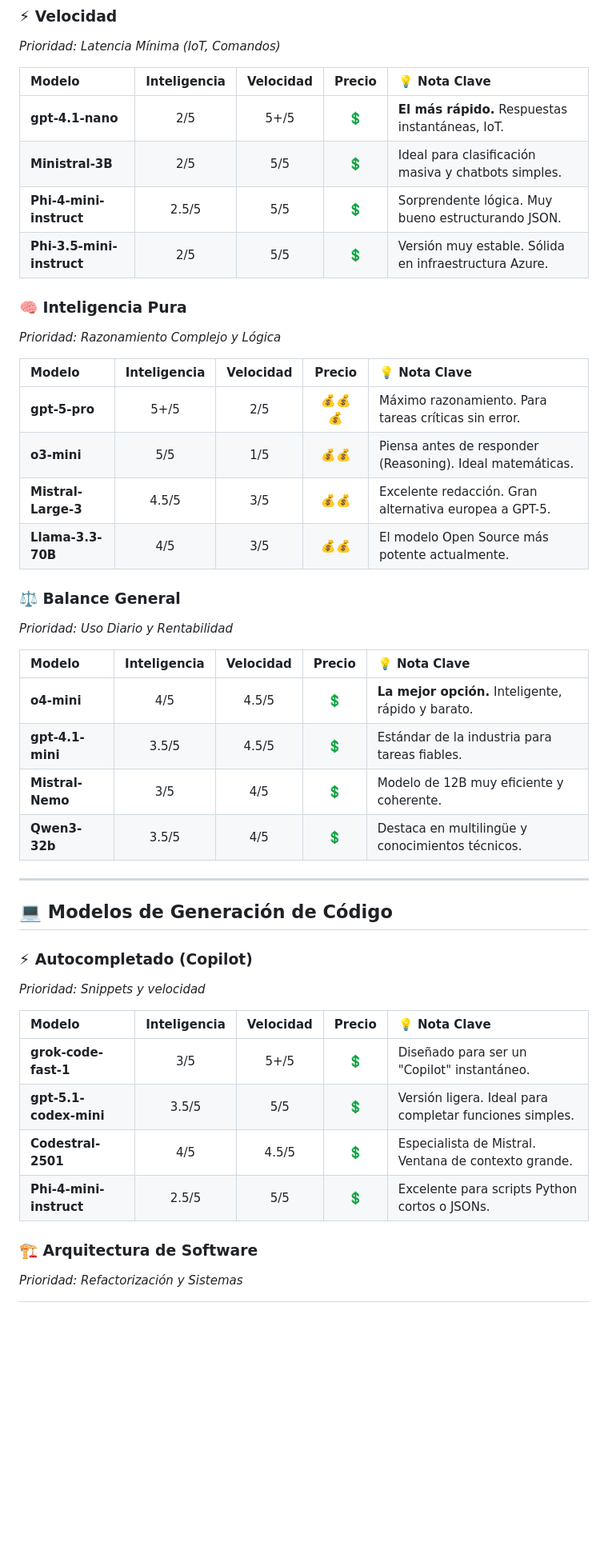
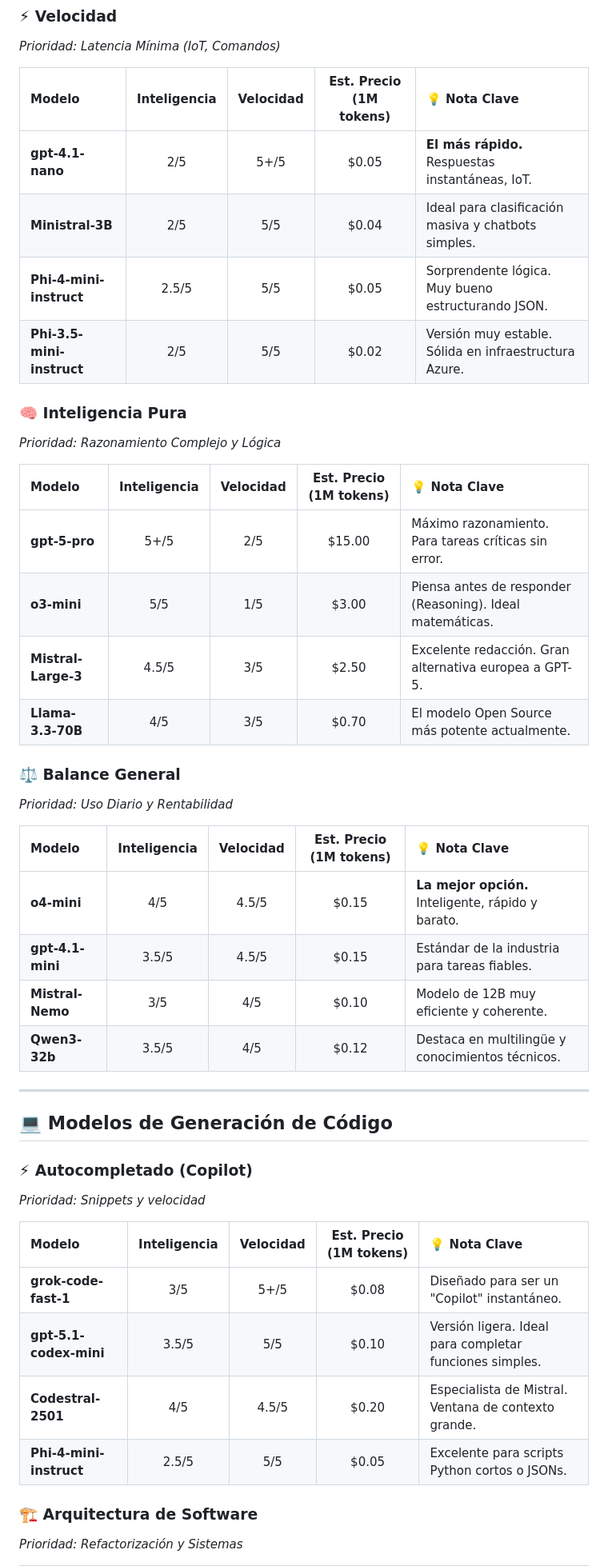
Before and after one commit to dsaefal1501/TutorVirtual-CrazyDigital, a Markdown page: Recursos/README.md, the part around one of its changes. Shown at 80% size. Rendered like a GitHub page; blank space fills up the shorter version.

Commit message:
Revise model pricing and key notes in README
Updated pricing and notes for various AI models in the README.

```diff
--- a/Recursos/README.md
+++ b/Recursos/README.md
@@ -20,32 +20,32 @@
 ### ⚡ Velocidad
 *Prioridad: Latencia Mínima (IoT, Comandos)*
 
-| Modelo | Inteligencia | Velocidad | Precio | 💡 Nota Clave |
+| Modelo | Inteligencia | Velocidad | Est. Precio (1M tokens) | 💡 Nota Clave |
 | :--- | :---: | :---: | :---: | :--- |
-| **gpt-4.1-nano** | 2/5 | 5+/5 | 💲 | **El más rápido.** Respuestas instantáneas, IoT. |
-| **Ministral-3B** | 2/5 | 5/5 | 💲 | Ideal para clasificación masiva y chatbots simples. |
-| **Phi-4-mini-instruct** | 2.5/5 | 5/5 | 💲 | Sorprendente lógica. Muy bueno estructurando JSON. |
-| **Phi-3.5-mini-instruct** | 2/5 | 5/5 | 💲 | Versión muy estable. Sólida en infraestructura Azure. |
+| **gpt-4.1-nano** | 2/5 | 5+/5 | $0.05 | **El más rápido.** Respuestas instantáneas, IoT. |
+| **Ministral-3B** | 2/5 | 5/5 | $0.04 | Ideal para clasificación masiva y chatbots simples. |
+| **Phi-4-mini-instruct** | 2.5/5 | 5/5 | $0.05 | Sorprendente lógica. Muy bueno estructurando JSON. |
+| **Phi-3.5-mini-instruct** | 2/5 | 5/5 | $0.02 | Versión muy estable. Sólida en infraestructura Azure. |
 
 ### 🧠 Inteligencia Pura
 *Prioridad: Razonamiento Complejo y Lógica*
 
-| Modelo | Inteligencia | Velocidad | Precio | 💡 Nota Clave |
+| Modelo | Inteligencia | Velocidad | Est. Precio (1M tokens) | 💡 Nota Clave |
 | :--- | :---: | :---: | :---: | :--- |
-| **gpt-5-pro** | 5+/5 | 2/5 | 💰💰💰 | Máximo razonamiento. Para tareas críticas sin error. |
-| **o3-mini** | 5/5 | 1/5 | 💰💰 | Piensa antes de responder (Reasoning). Ideal matemáticas. |
-| **Mistral-Large-3** | 4.5/5 | 3/5 | 💰💰 | Excelente redacción. Gran alternativa europea a GPT-5. |
-| **Llama-3.3-70B** | 4/5 | 3/5 | 💰💰 | El modelo Open Source más potente actualmente. |
+| **gpt-5-pro** | 5+/5 | 2/5 | $15.00 | Máximo razonamiento. Para tareas críticas sin error. |
+| **o3-mini** | 5/5 | 1/5 | $3.00 | Piensa antes de responder (Reasoning). Ideal matemáticas. |
+| **Mistral-Large-3** | 4.5/5 | 3/5 | $2.50 | Excelente redacción. Gran alternativa europea a GPT-5. |
+| **Llama-3.3-70B** | 4/5 | 3/5 | $0.70 | El modelo Open Source más potente actualmente. |
 
 ### ⚖️ Balance General
 *Prioridad: Uso Diario y Rentabilidad*
 
-| Modelo | Inteligencia | Velocidad | Precio | 💡 Nota Clave |
+| Modelo | Inteligencia | Velocidad | Est. Precio (1M tokens) | 💡 Nota Clave |
 | :--- | :---: | :---: | :---: | :--- |
-| **o4-mini** | 4/5 | 4.5/5 | 💲 | **La mejor opción.** Inteligente, rápido y barato. |
-| **gpt-4.1-mini** | 3.5/5 | 4.5/5 | 💲 | Estándar de la industria para tareas fiables. |
-| **Mistral-Nemo** | 3/5 | 4/5 | 💲 | Modelo de 12B muy eficiente y coherente. |
-| **Qwen3-32b** | 3.5/5 | 4/5 | 💲 | Destaca en multilingüe y conocimientos técnicos. |
+| **o4-mini** | 4/5 | 4.5/5 | $0.15 | **La mejor opción.** Inteligente, rápido y barato. |
+| **gpt-4.1-mini** | 3.5/5 | 4.5/5 | $0.15 | Estándar de la industria para tareas fiables. |
+| **Mistral-Nemo** | 3/5 | 4/5 | $0.10 | Modelo de 12B muy eficiente y coherente. |
+| **Qwen3-32b** | 3.5/5 | 4/5 | $0.12 | Destaca en multilingüe y conocimientos técnicos. |
 
 ---
 
@@ -54,12 +54,12 @@
 ### ⚡ Autocompletado (Copilot)
 *Prioridad: Snippets y velocidad*
 
-| Modelo | Inteligencia | Velocidad | Precio | 💡 Nota Clave |
+| Modelo | Inteligencia | Velocidad | Est. Precio (1M tokens) | 💡 Nota Clave |
 | :--- | :---: | :---: | :---: | :--- |
-| **grok-code-fast-1** | 3/5 | 5+/5 | 💲 | Diseñado para ser un "Copilot" instantáneo. |
-| **gpt-5.1-codex-mini** | 3.5/5 | 5/5 | 💲 | Versión ligera. Ideal para completar funciones simples. |
-| **Codestral-2501** | 4/5 | 4.5/5 | 💲 | Especialista de Mistral. Ventana de contexto grande. |
-| **Phi-4-mini-instruct** | 2.5/5 | 5/5 | 💲 | Excelente para scripts Python cortos o JSONs. |
+| **grok-code-fast-1** | 3/5 | 5+/5 | $0.08 | Diseñado para ser un "Copilot" instantáneo. |
+| **gpt-5.1-codex-mini** | 3.5/5 | 5/5 | $0.10 | Versión ligera. Ideal para completar funciones simples. |
+| **Codestral-2501** | 4/5 | 4.5/5 | $0.20 | Especialista de Mistral. Ventana de contexto grande. |
+| **Phi-4-mini-instruct** | 2.5/5 | 5/5 | $0.05 | Excelente para scripts Python cortos o JSONs. |
 
 ### 🏗️ Arquitectura de Software
 *Prioridad: Refactorización y Sistemas*
```
Also changed, not shown: other parts of Recursos/README.md (+38 -40 lines).
